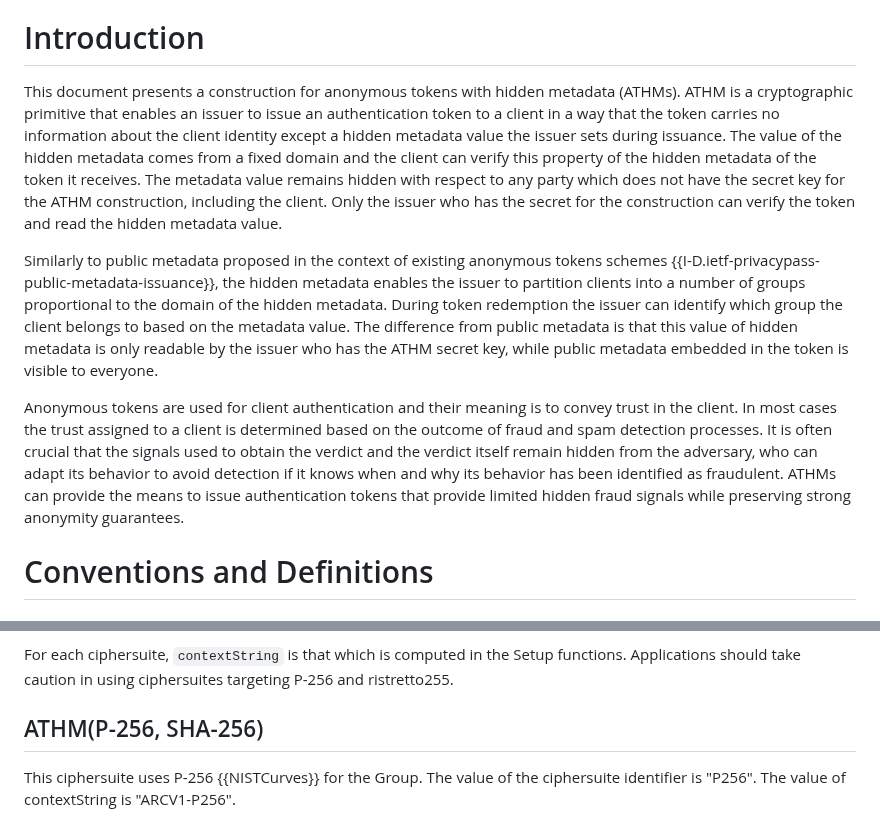
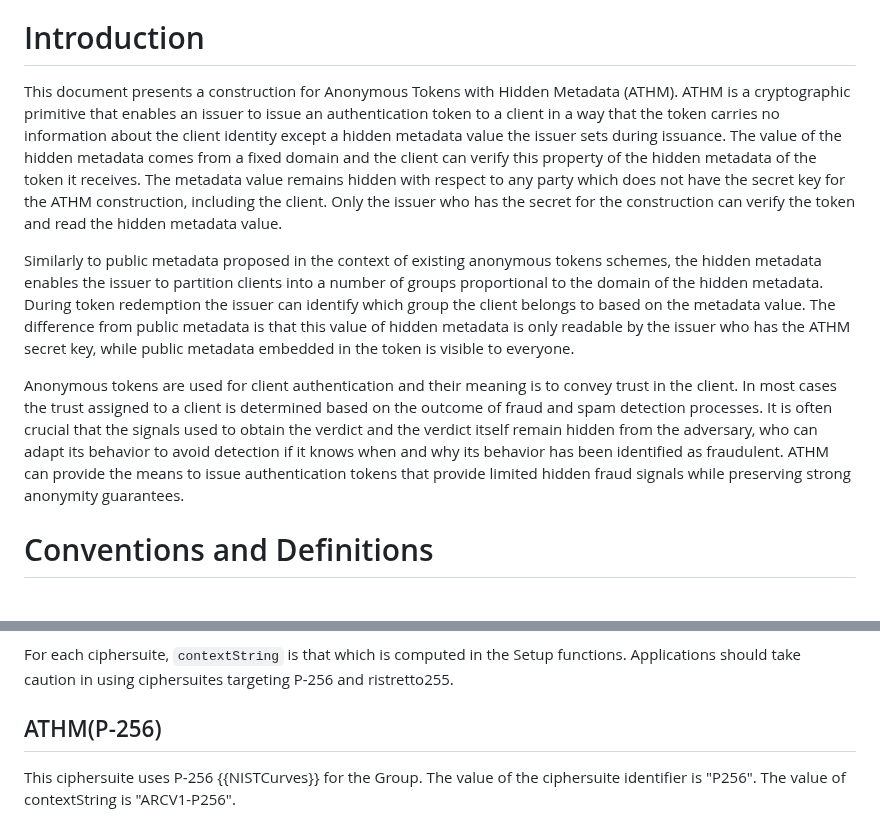
Before and after one commit to cathieyun/draft-athm, a Markdown page: draft-yun-cfrg-athm.md, 2 parts joined by grey strips. Rendered like a GitHub page.

Commit message:
Clean up, remove broken link

```diff
--- a/draft-yun-cfrg-athm.md
+++ b/draft-yun-cfrg-athm.md
@@ -67,7 +67,7 @@ to the client.
 
 # Introduction
 
-This document presents a construction for anonymous tokens with hidden metadata (ATHMs).
+This document presents a construction for Anonymous Tokens with Hidden Metadata (ATHM).
 ATHM is a cryptographic primitive that enables an issuer to issue an authentication
 token to a client in a way that the token carries no information about the client
 identity except a hidden metadata value the issuer sets during issuance. The value
@@ -77,23 +77,20 @@ respect to any party which does not have the secret key for the ATHM constructio
 including the client. Only the issuer who has the secret for the construction can verify
 the token and read the hidden metadata value.
 
-Similarly to public metadata proposed in the context of existing anonymous tokens schemes
-{{I-D.ietf-privacypass-public-metadata-issuance}}, the hidden metadata enables the issuer
-to partition clients into a number of groups proportional to the domain of the hidden metadata.
-During token redemption the issuer can identify which group the client belongs to based on
-the metadata value. The difference from public metadata is that this value of hidden metadata
-is only readable by the issuer who has the ATHM secret key, while public metadata embedded
-in the token is visible to everyone.
+Similarly to public metadata proposed in the context of existing anonymous tokens schemes,
+the hidden metadata enables the issuer to partition clients into a number of groups proportional
+to the domain of the hidden metadata. During token redemption the issuer can identify which group
+the client belongs to based on the metadata value. The difference from public metadata is that
+this value of hidden metadata is only readable by the issuer who has the ATHM secret key,
+while public metadata embedded in the token is visible to everyone.
 
 Anonymous tokens are used for client authentication and their meaning is to convey trust
 in the client. In most cases the trust assigned to a client is determined based on the outcome
 of fraud and spam detection processes. It is often crucial that the signals used to obtain
 the verdict and the verdict itself remain hidden from the adversary, who can adapt its behavior
 to avoid detection if it knows when and why its behavior has been identified as fraudulent.
-ATHMs can provide the means to issue authentication tokens that provide limited hidden fraud
+ATHM can provide the means to issue authentication tokens that provide limited hidden fraud
 signals while preserving strong anonymity guarantees.
-
-
 
 # Conventions and Definitions
 
@@ -238,7 +235,7 @@ For each ciphersuite, `contextString` is that which is computed in the Setup fun
 Applications should take caution in using ciphersuites targeting P-256 and ristretto255.
 <!-- See {{cryptanalysis}} for related discussion. -->
 
-## ATHM(P-256, SHA-256)
+## ATHM(P-256)
 
 This ciphersuite uses P-256 {{NISTCurves}} for the Group.
 The value of the ciphersuite identifier is "P256". The value of
```
Also changed, not shown: draft-yun-privacypass-athm.md (+1 -1 lines).
